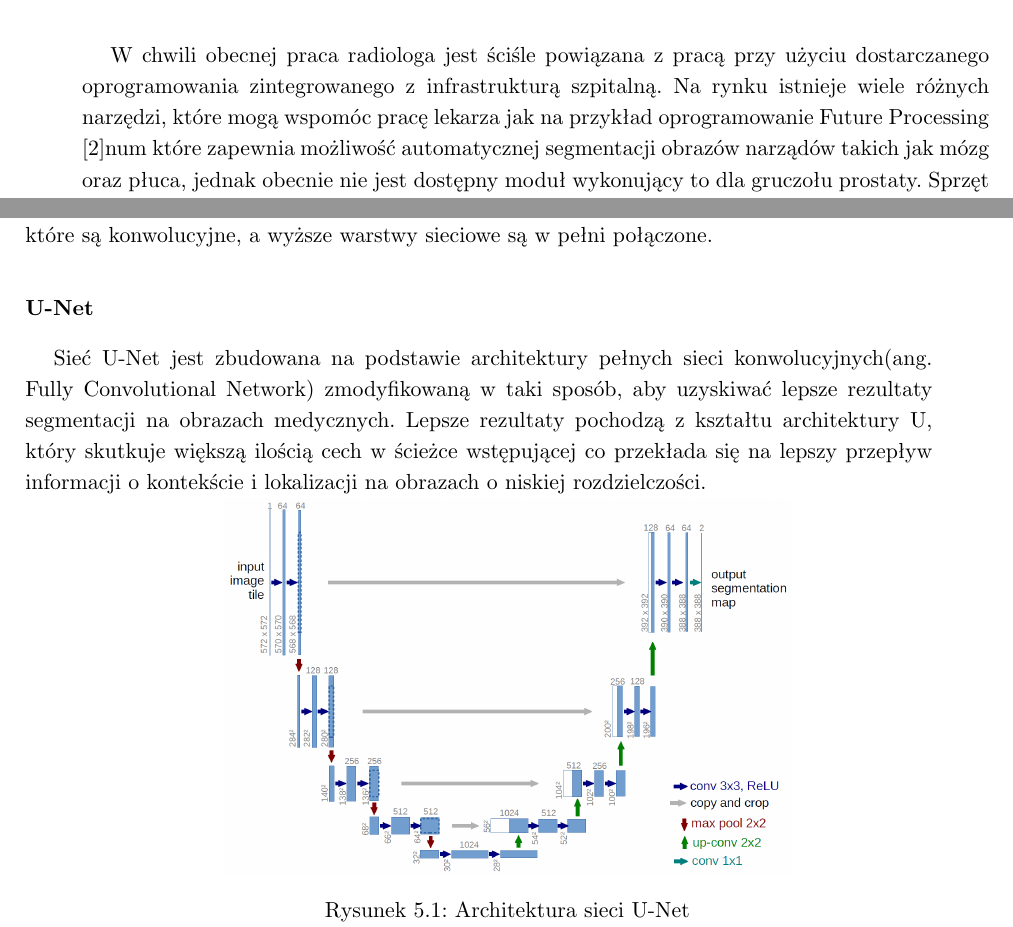
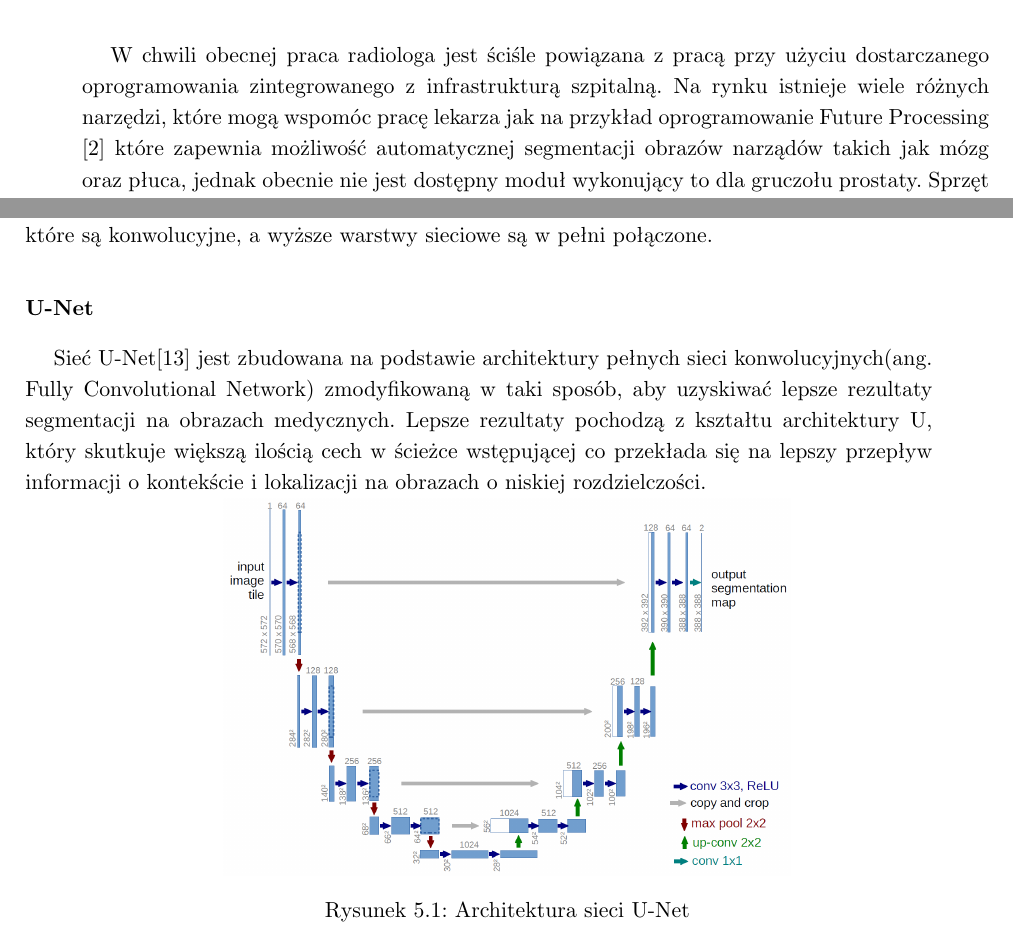
Before and after one commit to lucky125111/InzynierkaDocs, a LaTeX thesis (Inzynierka.tex): two parts of pages 14 and 37 of 86, joined at a grey line, cut so that both start at the same text. Compiled offline with pdfLaTeX.

Commit message:
added bib item

```diff
--- a/Inzynierka.tex
+++ b/Inzynierka.tex
@@ -386,7 +386,7 @@ DICOM jest używany na całym świecie do przechowywania, wymiany i przesyłania
 Standaryzacja ułatwia dzielenie i interpretację informacji między różnymi urządzeniami do przetwarzania obrazu.
 
 \section{Metody wspomagania pracy specjalisty}
-W chwili obecnej praca radiologa jest ściśle powiązana z pracą przy użyciu dostarczanego oprogramowania zintegrowanego z infrastrukturą szpitalną. Na rynku istnieje wiele różnych narzędzi, które mogą wspomóc pracę lekarza jak na przykład oprogramowanie Future Processing \cite{FP}num które zapewnia możliwość automatycznej segmentacji obrazów narządów takich jak mózg oraz płuca, jednak obecnie nie jest dostępny moduł wykonujący to dla gruczołu prostaty. Sprzęt dostarczany przez dostawców oprogramowania w Polsce nie zapewnia takiej funkcjonalności.
+W chwili obecnej praca radiologa jest ściśle powiązana z pracą przy użyciu dostarczanego oprogramowania zintegrowanego z infrastrukturą szpitalną. Na rynku istnieje wiele różnych narzędzi, które mogą wspomóc pracę lekarza jak na przykład oprogramowanie Future Processing \cite{FP} które zapewnia możliwość automatycznej segmentacji obrazów narządów takich jak mózg oraz płuca, jednak obecnie nie jest dostępny moduł wykonujący to dla gruczołu prostaty. Sprzęt dostarczany przez dostawców oprogramowania w Polsce nie zapewnia takiej funkcjonalności.
 \par
 W szpitalu MSWiA z którym współpracowaliśmy w trakcie pisania tej pracy podstawowym narzędziem było oprogramowanie dostarczane przez firmę Philips \cite{Philips}. Radiolog odczytuje, opisuje i analizuje obrazy na stacji wyposażonej w monitor diagnostyczny, następnie przepisuje je na komputer osobisty. Jednakże wiele badań dostarczanych jest przez pacjenta w formie papierowej. Problemy wynikające z używania jednocześnie dokumentacji papierowej oraz elektronicznej jednocześnie są opisane w dalszej części pracy.
 \par
@@ -756,7 +756,7 @@ Głęboka sieć neuronowa (DNN) to sztuczna sieć neuronowa z wieloma warstwami
 Konwolucyjna  sieć neuronowa (CNN) to rodzaj sztucznej sieci neuronowej wykorzystywanej w rozpoznawaniu i przetwarzaniu obrazów, która jest specjalnie zaprojektowana do przetwarzania obrazów. W przeciwieństwie do sieci użytej do głębokiego uczenia maszynowego, każda ukryta warstwa aktywacyjna jest obliczana jako iloczyn kartezjański wyników kolejnych warstw. Jednak w sieciach konwolucyjnych każda ukryta aktywacja jest obliczana przez pomnożenie małego lokalnego sygnału wejściowego względem wag. Wagi są następnie dzielone na całej przestrzeni wejściowej. Po obliczeniu ukrytych jednostek, maksimum warstwa pomaga usunąć zmienność ukrytych jednostek. W szczególności każda jednostka gromadząca maksimum otrzymuje aktywacje ze znalezionej ilości konwolucyjnych warstw, i wyprowadza maksymalną aktywacje z tych konwolucji. Większość CNN uzytych do rozpoznawania obrazu ma niższe warstwy sieciowe, które są konwolucyjne, a wyższe warstwy sieciowe są w pełni połączone.
 
 \subsubsection{U-Net}
-Sieć U-Net jest zbudowana na podstawie architektury pełnych sieci konwolucyjnych(ang. Fully Convolutional Network) zmodyfikowaną w taki sposób, aby uzyskiwać lepsze rezultaty segmentacji na obrazach medycznych. Lepsze rezultaty pochodzą z kształtu architektury U, który skutkuje większą ilością cech w ścieżce wstępującej co przekłada się na lepszy przepływ informacji o kontekście i lokalizacji na obrazach o niskiej rozdzielczości.
+Sieć U-Net\cite{siec_unet} jest zbudowana na podstawie architektury pełnych sieci konwolucyjnych(ang. Fully Convolutional Network) zmodyfikowaną w taki sposób, aby uzyskiwać lepsze rezultaty segmentacji na obrazach medycznych. Lepsze rezultaty pochodzą z kształtu architektury U, który skutkuje większą ilością cech w ścieżce wstępującej co przekłada się na lepszy przepływ informacji o kontekście i lokalizacji na obrazach o niskiej rozdzielczości.
 
 \begin{minipage}{\linewidth}
 	\centering
```
Also changed, not shown: Inzynierka.pdf, Inzynierka.tex (1 more changed lines).
